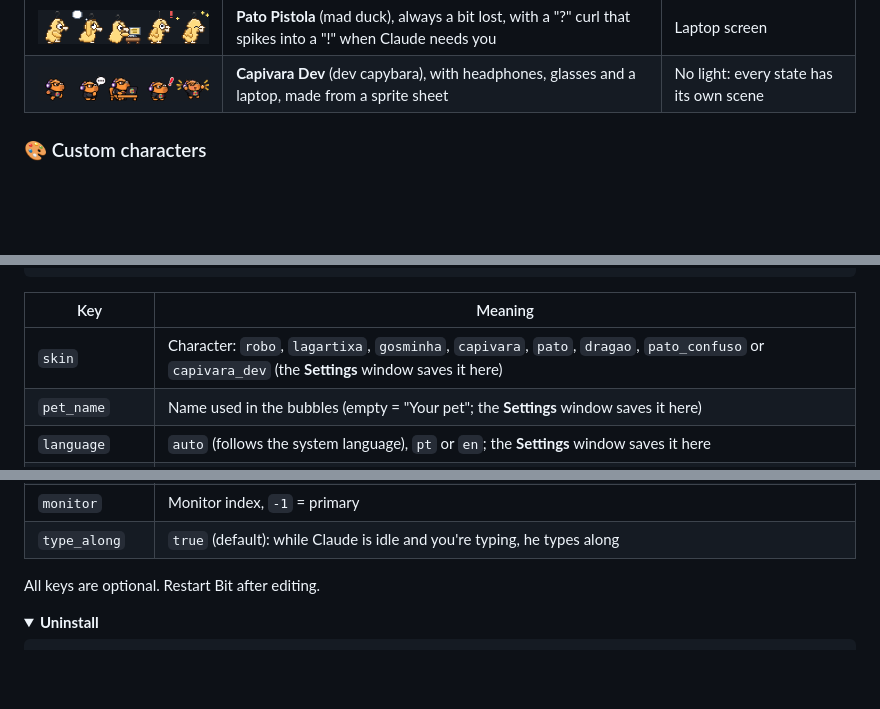
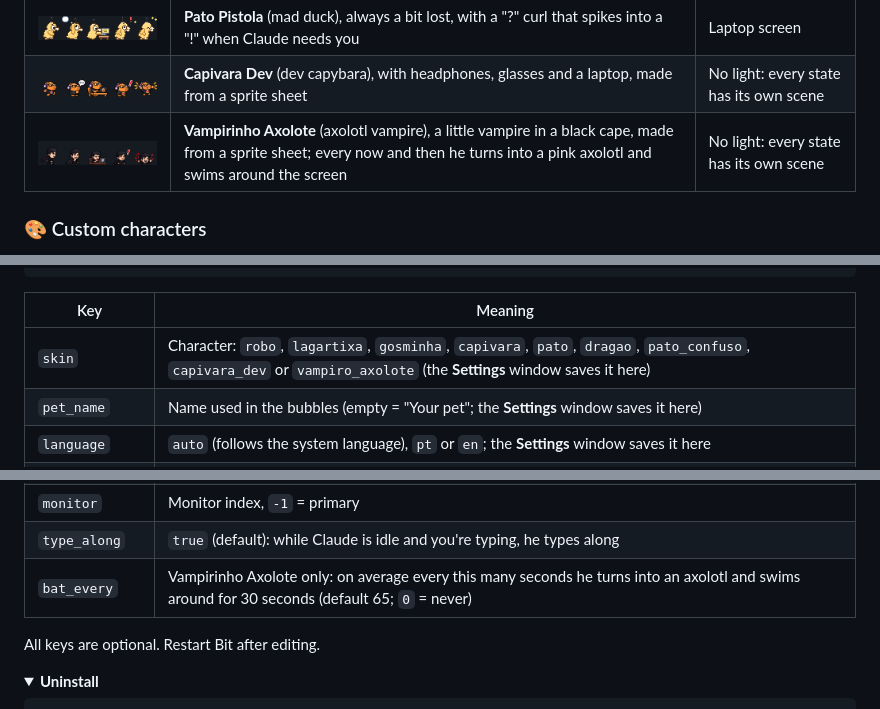
Before and after one commit to krugerrgabriel/claude-pet, a Markdown page: README.md, 3 parts joined by grey strips. Drawn GitHub-style; pictures changed too: docs/chars/vampiro_axolote.gif (added); folded sections open; blank space fills up the shorter version.

```diff
--- a/README.md
+++ b/README.md
@@ -62,6 +62,7 @@ Not into robots? Right click → **Settings…** and pick another one. Every cha
 | <img src="docs/chars/dragao.gif" width="300"> | **Dragão** (dragon), takes off and flies around the screen while Claude works | Ember on its chest (and its fire) |
 | <img src="docs/chars/pato_confuso.gif" width="300"> | **Pato Pistola** (mad duck), always a bit lost, with a "?" curl that spikes into a "!" when Claude needs you | Laptop screen |
 | <img src="docs/chars/capivara_dev.gif" width="300"> | **Capivara Dev** (dev capybara), with headphones, glasses and a laptop, made from a sprite sheet | No light: every state has its own scene |
+| <img src="docs/chars/vampiro_axolote.gif" width="300"> | **Vampirinho Axolote** (axolotl vampire), a little vampire in a black cape, made from a sprite sheet; every now and then he turns into a pink axolotl and swims around the screen | No light: every state has its own scene |
 
 ### 🎨 Custom characters
 
@@ -181,7 +182,7 @@ Only if you want to: everything works out of the box.
 
 | Key | Meaning |
 |---|---|
-| `skin` | Character: `robo`, `lagartixa`, `gosminha`, `capivara`, `pato`, `dragao`, `pato_confuso` or `capivara_dev` (the **Settings** window saves it here) |
+| `skin` | Character: `robo`, `lagartixa`, `gosminha`, `capivara`, `pato`, `dragao`, `pato_confuso`, `capivara_dev` or `vampiro_axolote` (the **Settings** window saves it here) |
 | `pet_name` | Name used in the bubbles (empty = "Your pet"; the **Settings** window saves it here) |
 | `language` | `auto` (follows the system language), `pt` or `en`; the **Settings** window saves it here |
 | `scale` | Size of each sprite pixel (3 ≈ 60 px tall) |
@@ -193,6 +194,7 @@ Only if you want to: everything works out of the box.
 | `work_hold` | Minimum seconds he stays "working" after a tool runs, so he doesn't flicker between thinking and working (default 5) |
 | `monitor` | Monitor index, `-1` = primary |
 | `type_along` | `true` (default): while Claude is idle and you're typing, he types along |
+| `bat_every` | Vampirinho Axolote only: on average every this many seconds he turns into an axolotl and swims around for 30 seconds (default 65; `0` = never) |
 
 All keys are optional. Restart Bit after editing.
 </details>
```
Also changed, not shown: CLAUDE.md (+2 -1 lines), README.pt-BR.md (+3 -1 lines), 8 other files.
